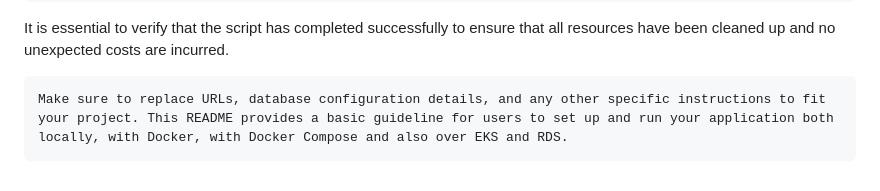
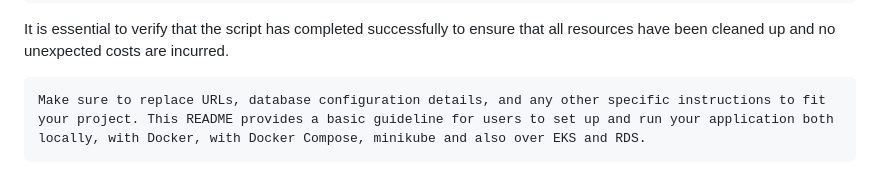
Before and after one commit to johnbedeir/End-to-End-DevOps-AWS-Python-MySQL, a Markdown page: README.md, the part around the change. Drawn GitHub-style.

Commit message:
[skip ci]

````diff
--- a/README.md
+++ b/README.md
@@ -333,5 +333,5 @@ aws rds delete-db-cluster-snapshot --db-cluster-snapshot-identifier $rds_snapsho
 It is essential to verify that the script has completed successfully to ensure that all resources have been cleaned up and no unexpected costs are incurred.
 
 ```
-Make sure to replace URLs, database configuration details, and any other specific instructions to fit your project. This README provides a basic guideline for users to set up and run your application both locally, with Docker, with Docker Compose and also over EKS and RDS.
+Make sure to replace URLs, database configuration details, and any other specific instructions to fit your project. This README provides a basic guideline for users to set up and run your application both locally, with Docker, with Docker Compose, minikube and also over EKS and RDS.
 ```
````
